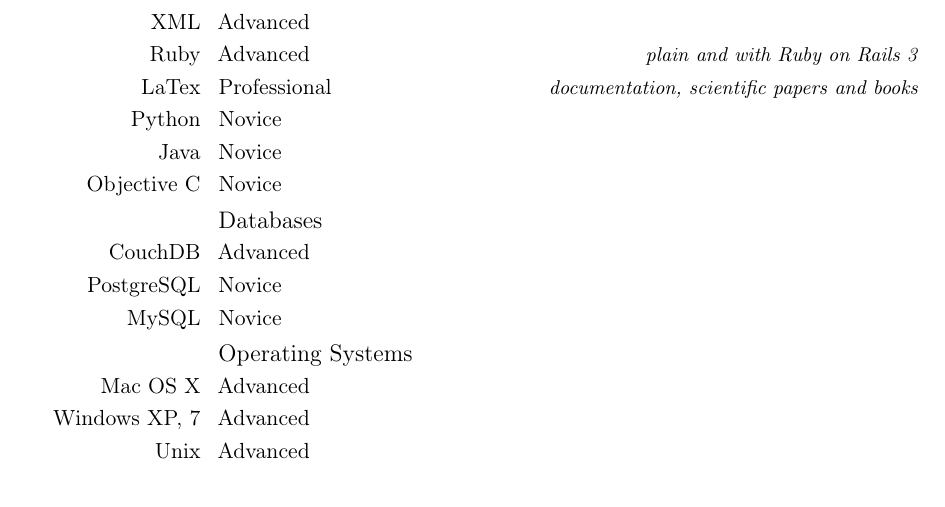
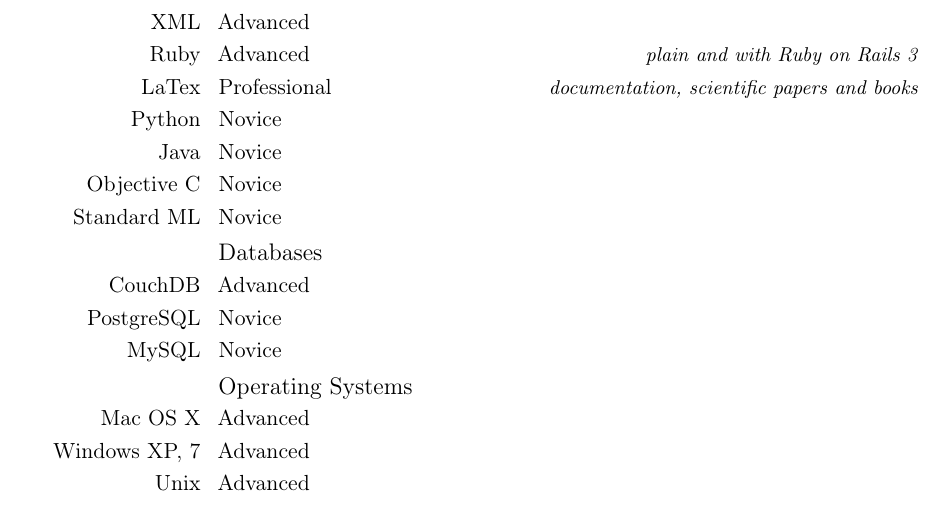
Before and after one commit to dignifiedquire/curriculumvitae, a LaTeX CV (en/main.tex): part of page 2 of 2, cut so that both start at the same text. Compiled offline with pdfLaTeX.

Commit message:
[en] Add Standard ML

```diff
--- a/en/main.tex
+++ b/en/main.tex
@@ -102,6 +102,7 @@
 \cvitemwithcomment{Python}{Novice}{}
 \cvitemwithcomment{Java}{Novice}{}
 \cvitemwithcomment{Objective C}{Novice}{}
+\cvitemwithcomment{Standard ML}{Novice}{}
 
 \subsection{Databases}
 \cvitemwithcomment{CouchDB}{Advanced}{}
```
Also changed, not shown: en/main.pdf, en/main.ps.
